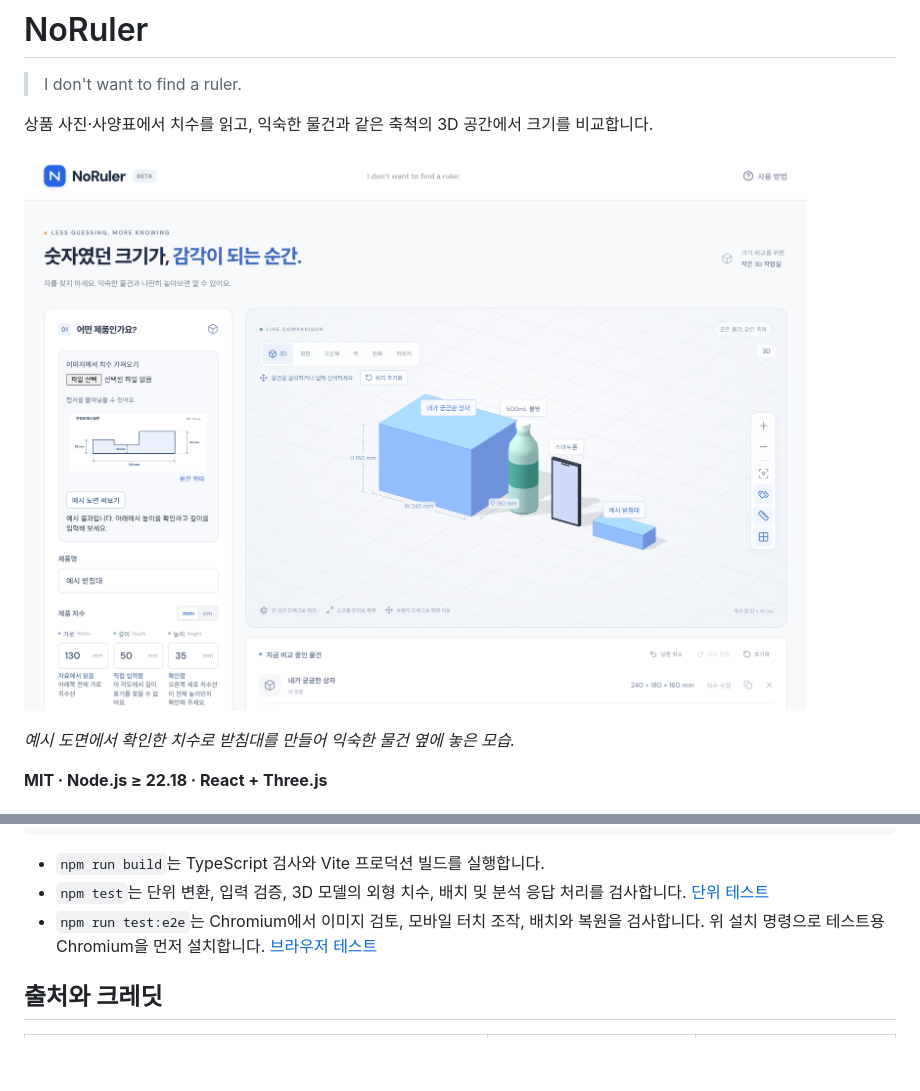
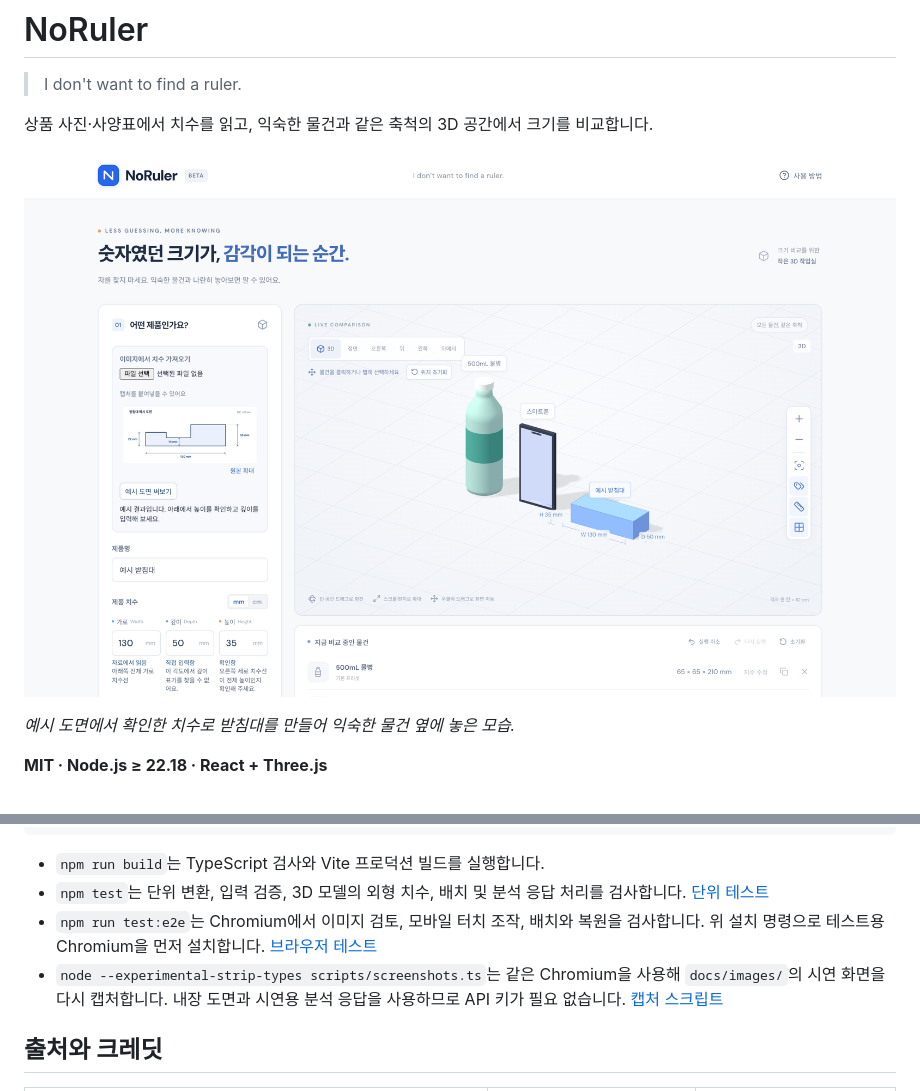
Before and after one commit to pjb0318/NoRuler, a Markdown page: README.md, 2 parts joined by grey strips. Drawn GitHub-style; pictures changed too: docs/images/hero.png; blank space fills up the shorter version.

```diff
--- a/README.md
+++ b/README.md
@@ -159,6 +159,7 @@ npm run test:e2e
 - `npm run build`는 TypeScript 검사와 Vite 프로덕션 빌드를 실행합니다.
 - `npm test`는 단위 변환, 입력 검증, 3D 모델의 외형 치수, 배치 및 분석 응답 처리를 검사합니다. [단위 테스트](src/domain.test.ts)
 - `npm run test:e2e`는 Chromium에서 이미지 검토, 모바일 터치 조작, 배치와 복원을 검사합니다. 위 설치 명령으로 테스트용 Chromium을 먼저 설치합니다. [브라우저 테스트](tests/comparison.spec.ts)
+- `node --experimental-strip-types scripts/screenshots.ts`는 같은 Chromium을 사용해 `docs/images/`의 시연 화면을 다시 캡처합니다. 내장 도면과 시연용 분석 응답을 사용하므로 API 키가 필요 없습니다. [캡처 스크립트](scripts/screenshots.ts)
 
 ## 출처와 크레딧
 
```
Also changed, not shown: 4 other files.
